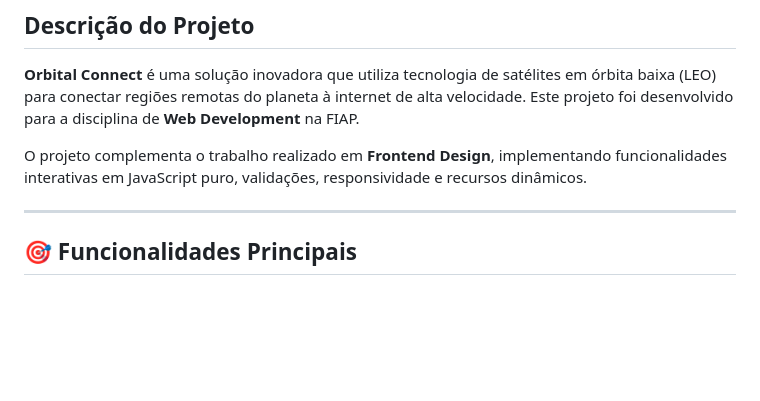
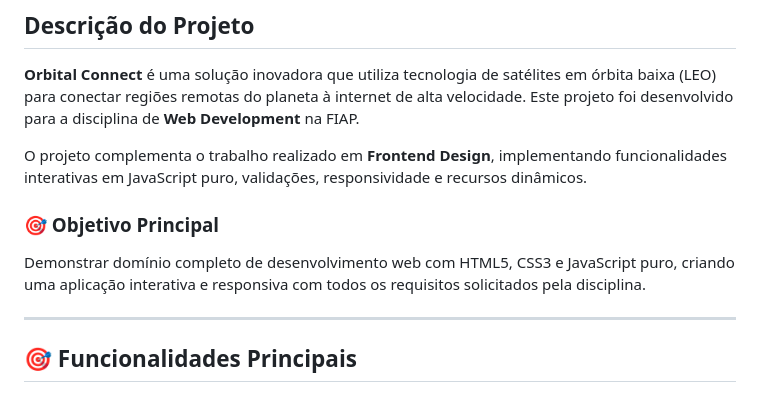
Before and after one commit to gs-web-development/GS-Web-Development, a Markdown page: README.md, the part around the change. Drawn GitHub-style; blank space fills up the shorter version.

Commit message:
docs: Add comprehensive project documentation and objectives

```diff
--- a/README.md
+++ b/README.md
@@ -7,6 +7,10 @@
 **Orbital Connect** é uma solução inovadora que utiliza tecnologia de satélites em órbita baixa (LEO) para conectar regiões remotas do planeta à internet de alta velocidade. Este projeto foi desenvolvido para a disciplina de **Web Development** na FIAP.
 
 O projeto complementa o trabalho realizado em **Frontend Design**, implementando funcionalidades interativas em JavaScript puro, validações, responsividade e recursos dinâmicos.
+
+### 🎯 Objetivo Principal
+
+Demonstrar domínio completo de desenvolvimento web com HTML5, CSS3 e JavaScript puro, criando uma aplicação interativa e responsiva com todos os requisitos solicitados pela disciplina.
 
 ---
 
```
